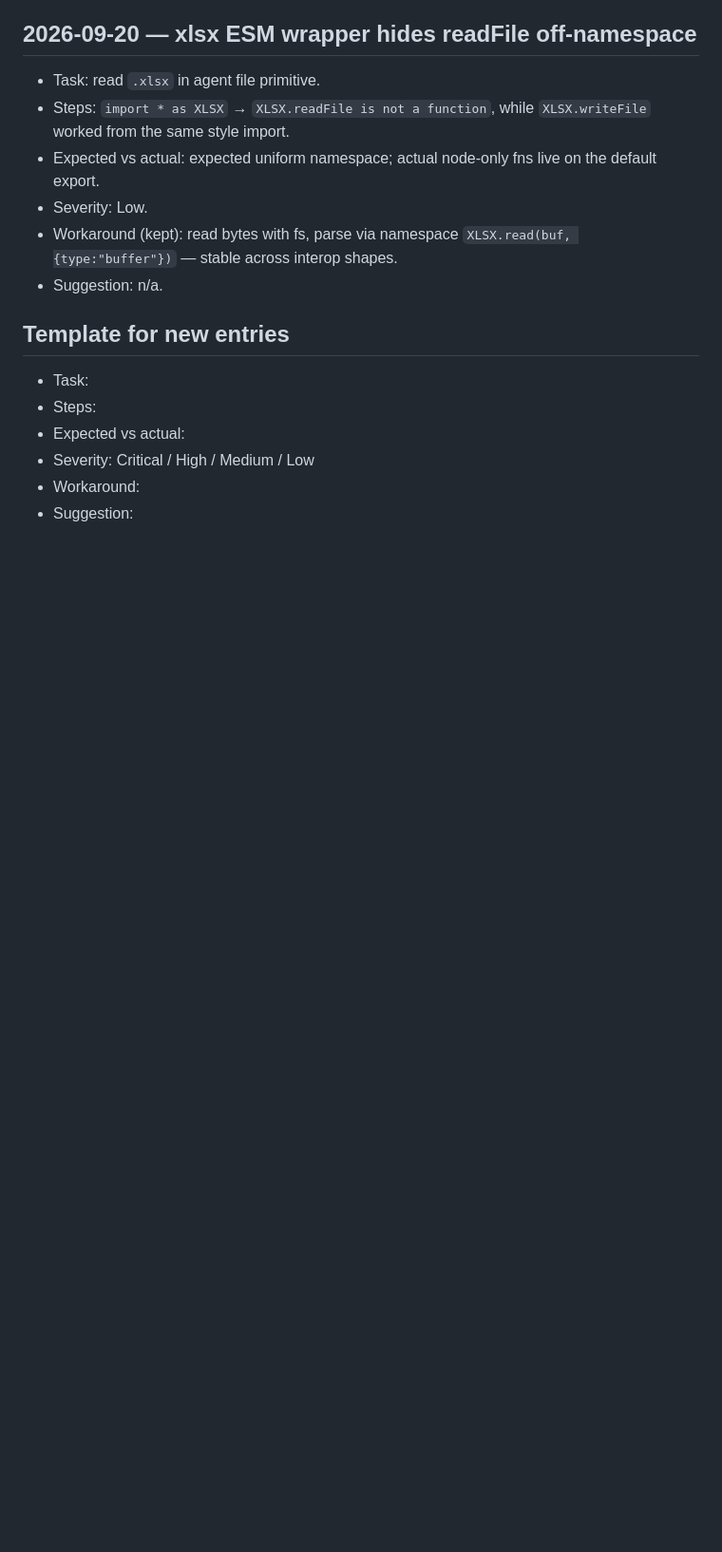
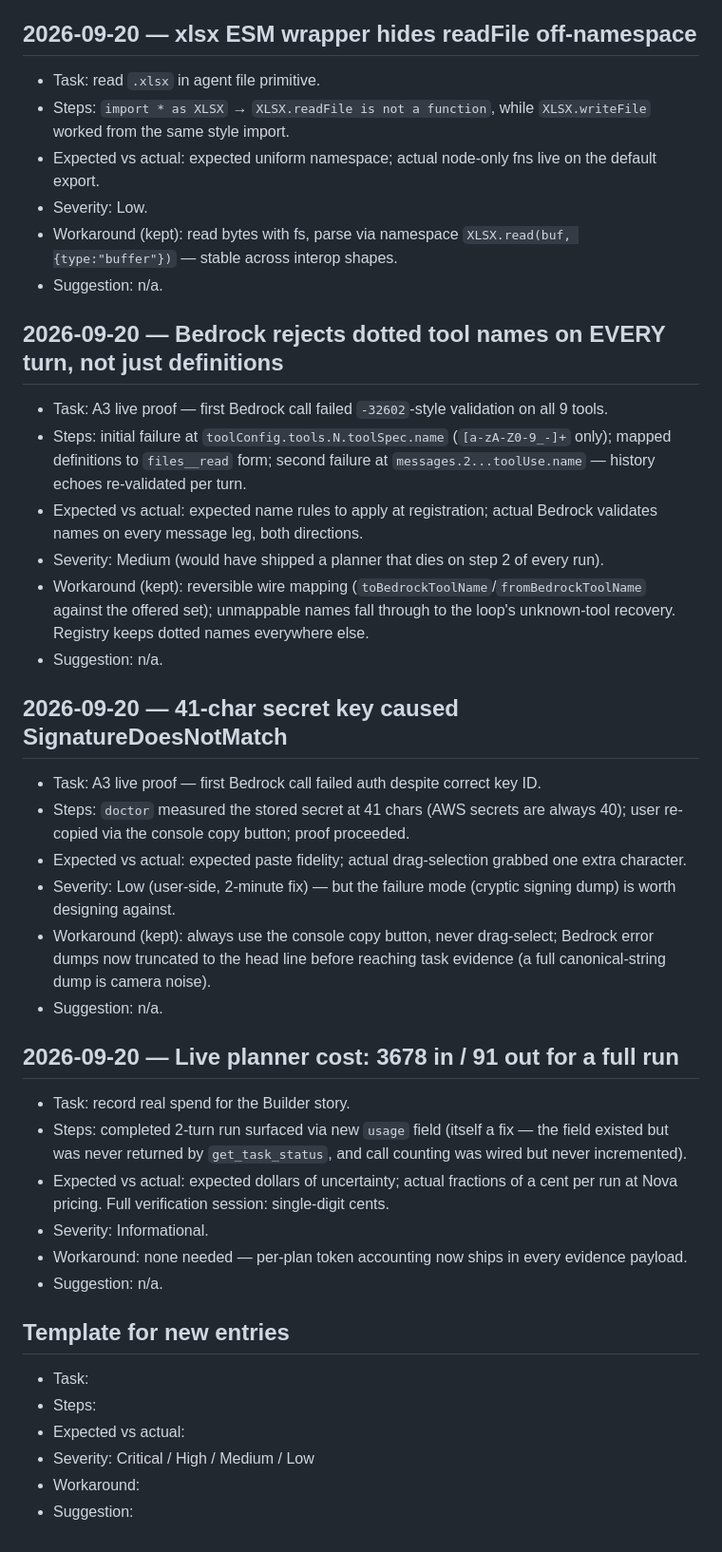
Before and after one commit to Fabshkiee/REACH, a Markdown page: docs/friction-log.md, the part around the change. Shown at 95% size. Rendered like a GitHub page; blank space fills up the shorter version.

Commit message:
docs: A3 friction plus build status

```diff
--- a/docs/friction-log.md
+++ b/docs/friction-log.md
@@ -159,6 +159,30 @@ workaround / actionable suggestion. Add one entry per obstacle; never fabricate.
 * Workaround (kept): read bytes with fs, parse via namespace `XLSX.read(buf, {type:"buffer"})` — stable across interop shapes.
 * Suggestion: n/a.
 
+## 2026-09-20 — Bedrock rejects dotted tool names on EVERY turn, not just definitions
+* Task: A3 live proof — first Bedrock call failed `-32602`-style validation on all 9 tools.
+* Steps: initial failure at `toolConfig.tools.N.toolSpec.name` (`[a-zA-Z0-9_-]+` only); mapped definitions to `files__read` form; second failure at `messages.2...toolUse.name` — history echoes re-validated per turn.
+* Expected vs actual: expected name rules to apply at registration; actual Bedrock validates names on every message leg, both directions.
+* Severity: Medium (would have shipped a planner that dies on step 2 of every run).
+* Workaround (kept): reversible wire mapping (`toBedrockToolName`/`fromBedrockToolName` against the offered set); unmappable names fall through to the loop's unknown-tool recovery. Registry keeps dotted names everywhere else.
+* Suggestion: n/a.
+
+## 2026-09-20 — 41-char secret key caused SignatureDoesNotMatch
+* Task: A3 live proof — first Bedrock call failed auth despite correct key ID.
+* Steps: `doctor` measured the stored secret at 41 chars (AWS secrets are always 40); user re-copied via the console copy button; proof proceeded.
+* Expected vs actual: expected paste fidelity; actual drag-selection grabbed one extra character.
+* Severity: Low (user-side, 2-minute fix) — but the failure mode (cryptic signing dump) is worth designing against.
+* Workaround (kept): always use the console copy button, never drag-select; Bedrock error dumps now truncated to the head line before reaching task evidence (a full canonical-string dump is camera noise).
+* Suggestion: n/a.
+
+## 2026-09-20 — Live planner cost: 3678 in / 91 out for a full run
+* Task: record real spend for the Builder story.
+* Steps: completed 2-turn run surfaced via new `usage` field (itself a fix — the field existed but was never returned by `get_task_status`, and call counting was wired but never incremented).
+* Expected vs actual: expected dollars of uncertainty; actual fractions of a cent per run at Nova pricing. Full verification session: single-digit cents.
+* Severity: Informational.
+* Workaround: none needed — per-plan token accounting now ships in every evidence payload.
+* Suggestion: n/a.
+
 ## Template for new entries
 * Task:
 * Steps:
```
Also changed, not shown: docs/architecture.md (+11 -9 lines).
